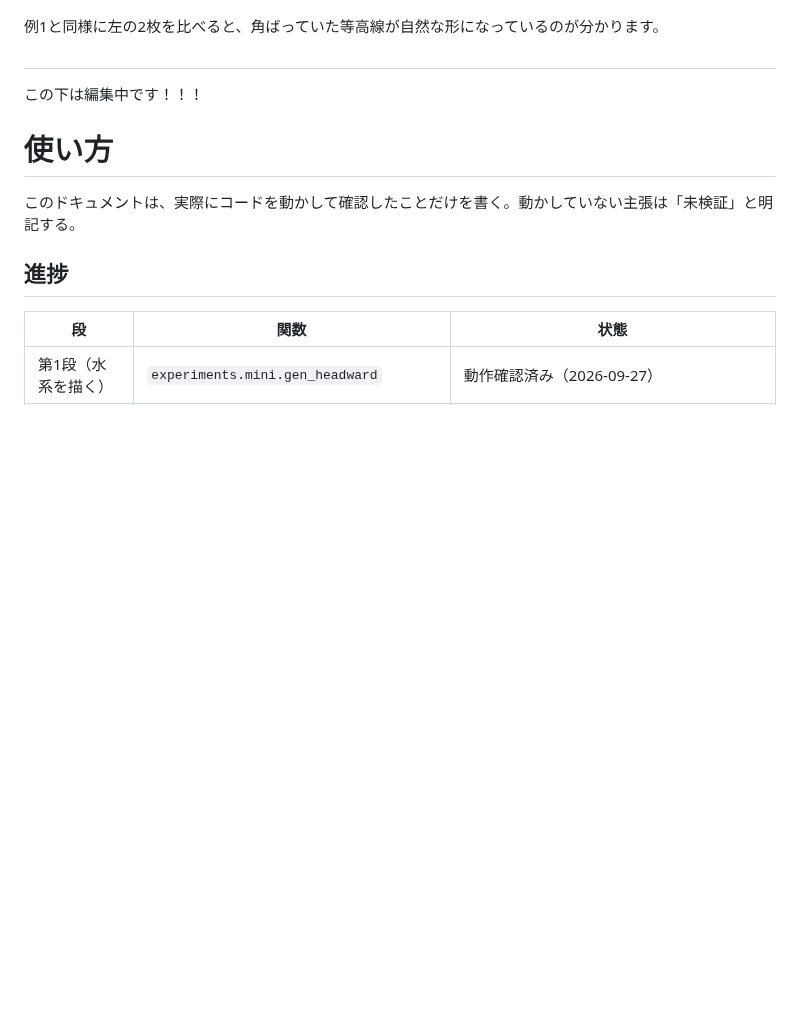
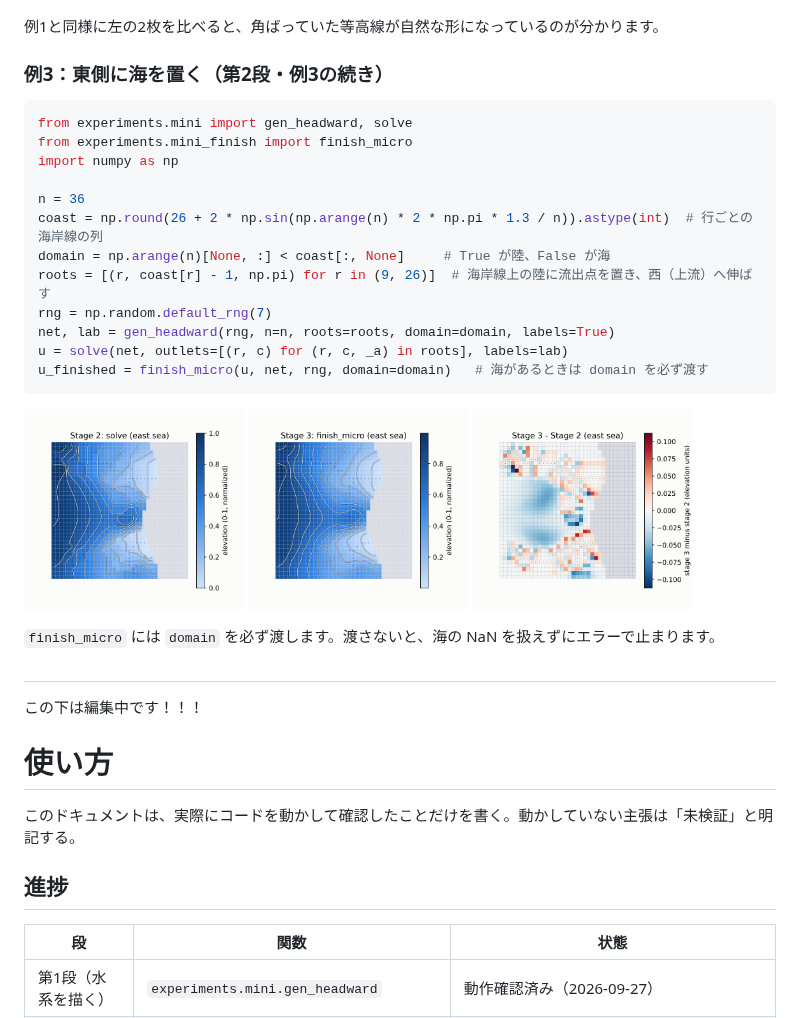
Before and after one commit to mykawariver/mykawa, a Markdown page: docs/USAGE.md, the part around one of its changes. Drawn GitHub-style; pictures changed too: docs/images/stage2_sea.png (added), docs/images/stage3_sea.png (added), docs/images/stage3_sea_diff.png (added); blank space fills up the shorter version.

Commit message:
Add example 3 (sea to the east, via domain) to stages 1-3 of USAGE.md
Co-Authored-By: Claude Opus 5.5 <noreply@anthropic.com>
Claude-Session: https://claude.ai/code/session_01K9F12EKWCo2kUdrxjG52ma

````diff
--- a/docs/USAGE.md
+++ b/docs/USAGE.md
@@ -188,6 +224,27 @@ u_finished = finish_micro(u, net, rng)
 <img src="images/stage2_two.png" width="220" alt="第2段・流出点2つ：仕上げ前の標高図。等高線が角ばっている。"> <img src="images/stage3_two.png" width="220" alt="第3段・流出点2つ：第2段の標高図に、両側の斜面の細かな刻みが加わっている。"> <img src="images/stage3_two_diff.png" width="220" alt="第3段と第2段の差・流出点2つ：大部分が青（削られて低くなった場所）で、川の脇などに小さな赤（高くなった場所）が散らばる。">
 
 例1と同様に左の2枚を比べると、角ばっていた等高線が自然な形になっているのが分かります。
+
+### 例3：東側に海を置く（第2段・例3の続き）
+
+```python
+from experiments.mini import gen_headward, solve
+from experiments.mini_finish import finish_micro
+import numpy as np
+
+n = 36
+coast = np.round(26 + 2 * np.sin(np.arange(n) * 2 * np.pi * 1.3 / n)).astype(int)  # 行ごとの海岸線の列
+domain = np.arange(n)[None, :] < coast[:, None]     # True が陸、False が海
+roots = [(r, coast[r] - 1, np.pi) for r in (9, 26)]  # 海岸線上の陸に流出点を置き、西（上流）へ伸ばす
+rng = np.random.default_rng(7)
+net, lab = gen_headward(rng, n=n, roots=roots, domain=domain, labels=True)
+u = solve(net, outlets=[(r, c) for (r, c, _a) in roots], labels=lab)
+u_finished = finish_micro(u, net, rng, domain=domain)   # 海があるときは domain を必ず渡す
+```
+
+<img src="images/stage2_sea.png" width="220" alt="第2段・東に海：仕上げ前の標高図。等高線が角ばっている。"> <img src="images/stage3_sea.png" width="220" alt="第3段・東に海：第2段の標高図に、斜面の細かな刻みが加わっている。"> <img src="images/stage3_sea_diff.png" width="220" alt="第3段と第2段の差・東に海：大部分が青（削られて低くなった場所）で、川の脇などに小さな赤（高くなった場所）が散らばる。海は灰色。">
+
+`finish_micro` には `domain` を必ず渡します。渡さないと、海の NaN を扱えずにエラーで止まります。
 
 ##
 この下は編集中です！！！
````
Also changed, not shown: other parts of docs/USAGE.md (+36 -0 lines), docs/images/stage1_sea.png (added).
